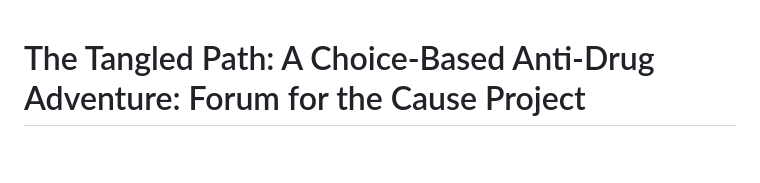
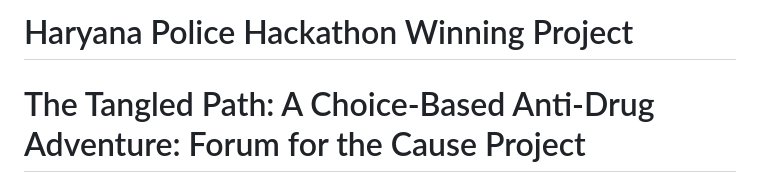
Before and after one commit to Piyushchy/web-scraping-2, a Markdown page: README.md, the part around the change. Rendered like a GitHub page; blank space fills up the shorter version.

```diff
--- a/README.md
+++ b/README.md
@@ -1,3 +1,5 @@
+# Haryana Police Hackathon Winning Project
+
 # The Tangled Path: A Choice-Based Anti-Drug Adventure: Forum for the Cause Project
 
 Welcome to "The Tangled Path," a compelling game that takes you through the life of Raj, a character facing crucial decisions at different stages. Navigate the challenges of childhood, teenagehood, adulthood, and old age, each choice shaping Raj's destiny and impacting the narrative.
```
